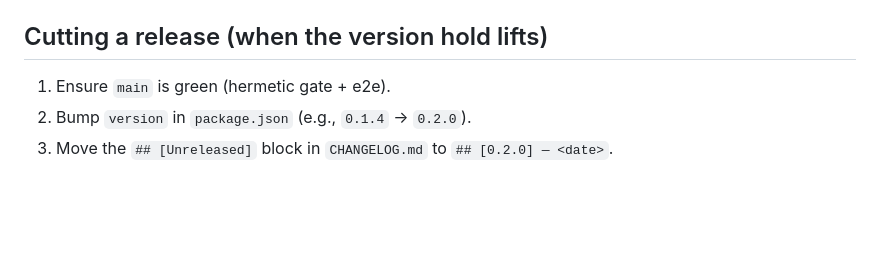
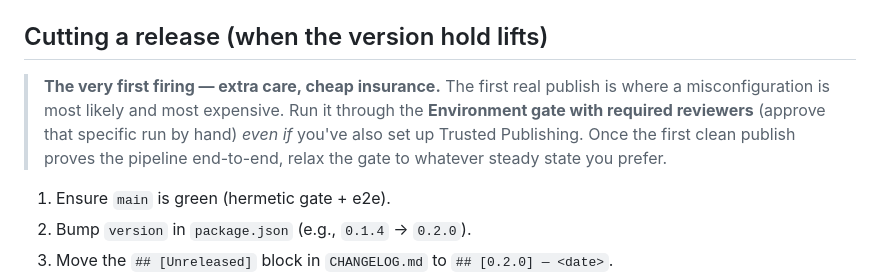
Before and after one commit to x402spendguard/x402-spendguard, a Markdown page: docs/releasing.md, the part around the change. Drawn GitHub-style; blank space fills up the shorter version.

Commit message:
docs: first-publish through the Environment gate (CHENG's note) — cheap insurance on the riskiest firing
Co-Authored-By: Claude Opus 4.8 (1M context) <noreply@anthropic.com>

```diff
--- a/docs/releasing.md
+++ b/docs/releasing.md
@@ -45,6 +45,12 @@ These are the steps only the account owner can do; the workflow can't publish un
 
 ## Cutting a release (when the version hold lifts)
 
+> **The very first firing — extra care, cheap insurance.** The first real publish is where a
+> misconfiguration is most likely and most expensive. Run it through the **Environment gate with
+> required reviewers** (approve that specific run by hand) *even if* you've also set up Trusted
+> Publishing. Once the first clean publish proves the pipeline end-to-end, relax the gate to whatever
+> steady state you prefer.
+
 1. Ensure `main` is green (hermetic gate + e2e).
 2. Bump `version` in `package.json` (e.g., `0.1.4` → `0.2.0`).
 3. Move the `## [Unreleased]` block in `CHANGELOG.md` to `## [0.2.0] — <date>`.
```
